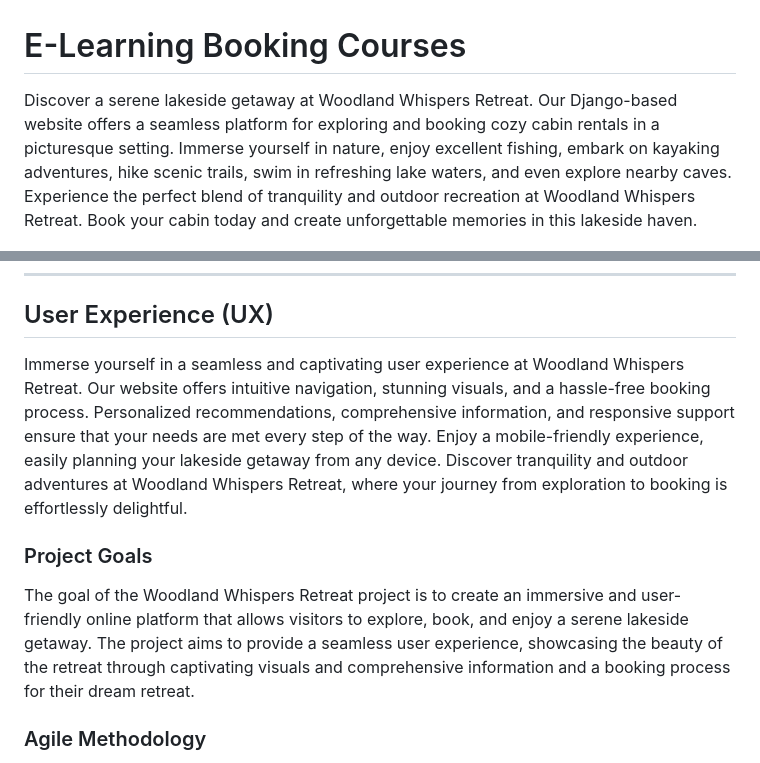
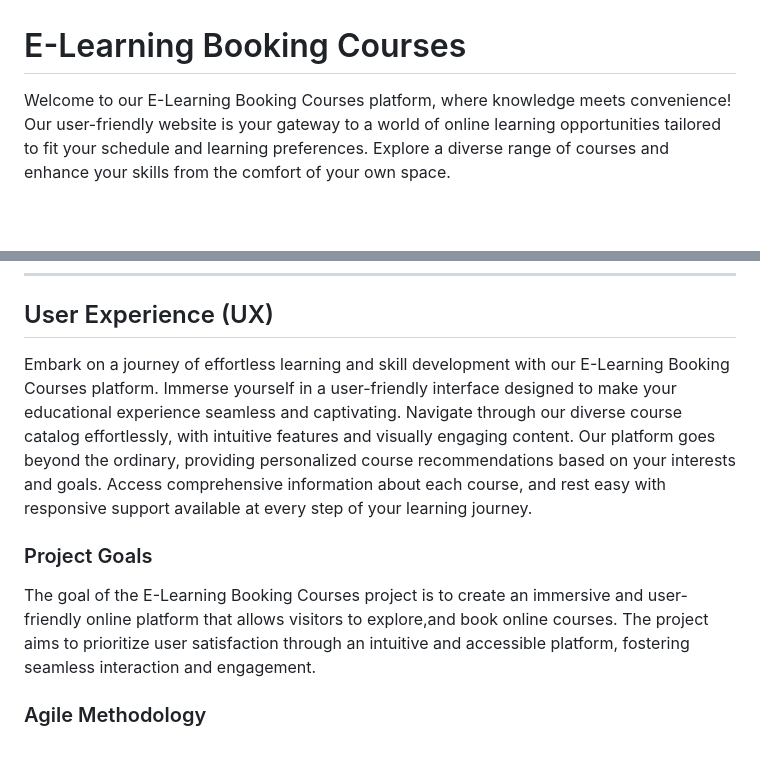
Before and after one commit to teman67/E-Learning-Booking-Courses-Project, a Markdown page: README.md, 2 parts joined by grey strips. GitHub-like rendering; blank space fills up the shorter version.

Commit message:
add information about the webpage in readme

```diff
--- a/README.md
+++ b/README.md
@@ -1,6 +1,6 @@
 # E-Learning Booking Courses
 
-Discover a serene lakeside getaway at Woodland Whispers Retreat. Our Django-based website offers a seamless platform for exploring and booking cozy cabin rentals in a picturesque setting. Immerse yourself in nature, enjoy excellent fishing, embark on kayaking adventures, hike scenic trails, swim in refreshing lake waters, and even explore nearby caves. Experience the perfect blend of tranquility and outdoor recreation at Woodland Whispers Retreat. Book your cabin today and create unforgettable memories in this lakeside haven.
+Welcome to our E-Learning Booking Courses platform, where knowledge meets convenience! Our user-friendly website is your gateway to a world of online learning opportunities tailored to fit your schedule and learning preferences. Explore a diverse range of courses and enhance your skills from the comfort of your own space.
 
 ![Home Screen](/readme/home.jpg)
 
@@ -60,11 +60,11 @@ Discover a serene lakeside getaway at Woodland Whispers Retreat. Our Django-base
 
 ## User Experience (UX)
 
-Immerse yourself in a seamless and captivating user experience at Woodland Whispers Retreat. Our website offers intuitive navigation, stunning visuals, and a hassle-free booking process. Personalized recommendations, comprehensive information, and responsive support ensure that your needs are met every step of the way. Enjoy a mobile-friendly experience, easily planning your lakeside getaway from any device. Discover tranquility and outdoor adventures at Woodland Whispers Retreat, where your journey from exploration to booking is effortlessly delightful.
+Embark on a journey of effortless learning and skill development with our E-Learning Booking Courses platform. Immerse yourself in a user-friendly interface designed to make your educational experience seamless and captivating. Navigate through our diverse course catalog effortlessly, with intuitive features and visually engaging content. Our platform goes beyond the ordinary, providing personalized course recommendations based on your interests and goals. Access comprehensive information about each course, and rest easy with responsive support available at every step of your learning journey.
 
 ### Project Goals
 
-The goal of the Woodland Whispers Retreat project is to create an immersive and user-friendly online platform that allows visitors to explore, book, and enjoy a serene lakeside getaway. The project aims to provide a seamless user experience, showcasing the beauty of the retreat through captivating visuals and comprehensive information and a booking process for their dream retreat.
+The goal of the E-Learning Booking Courses project is to create an immersive and user-friendly online platform that allows visitors to explore,and book online courses. The project aims to prioritize user satisfaction through an intuitive and accessible platform, fostering seamless interaction and engagement.
 
 ### Agile Methodology
 
```
